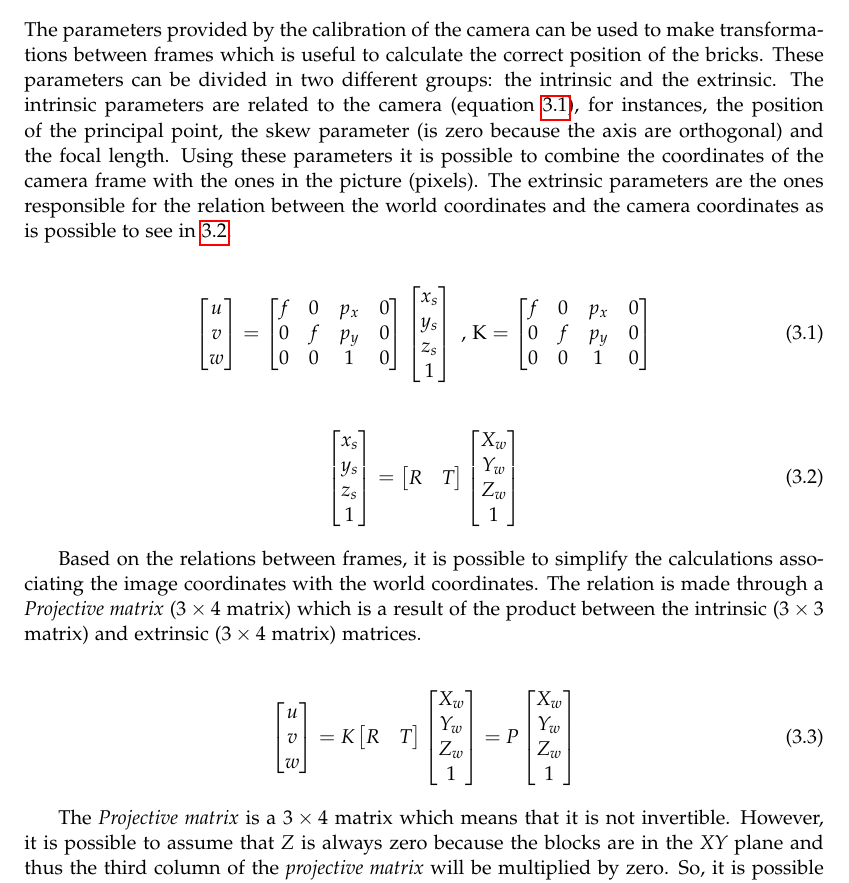
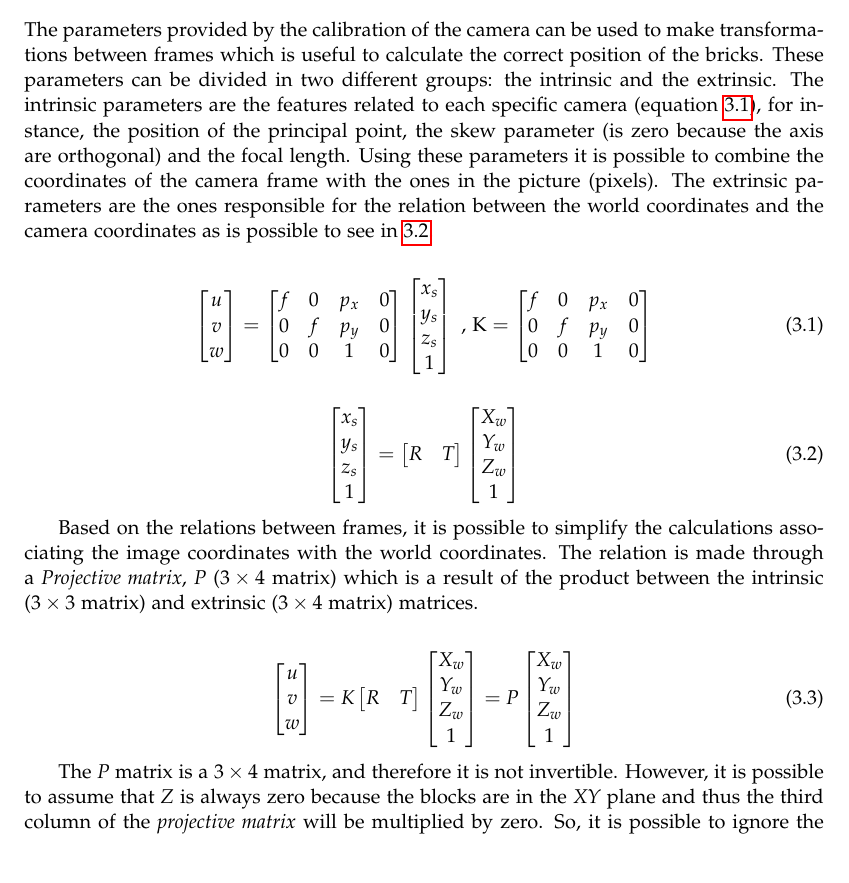
Before and after one commit to Robert-OP/Robot_Vision, a LaTeX thesis (doc/master.tex, which reads doc/sections/calibration.tex): part of page 14 of 29 before the commit and part of page 14 of 27 after it, cut so that both start at the same text. Compiled offline with pdfLaTeX.

Commit message:
intrinsic changes

```diff
--- a/doc/sections/calibration.tex
+++ b/doc/sections/calibration.tex
@@ -10,7 +10,7 @@ As mentioned above, the camera calibration was also used to undistort the backgr
 
 
 \section{Intrinsic and Extrinsic Parameters}
-The parameters provided by the calibration of the camera can be used to make transformations between frames which is useful to calculate the correct position of the bricks. These parameters can be divided in two different groups: the intrinsic and the extrinsic. The intrinsic parameters are related to the camera (equation \ref{intrinsic}), for instances, the position of the principal point, the skew parameter (is zero because the axis are orthogonal) and the focal length. Using these parameters it is possible to combine the coordinates of the camera frame with the ones in the picture (pixels). The extrinsic parameters are the ones responsible for the relation between the world coordinates and the camera coordinates as is possible to see in \ref{extrinsic}.
+The parameters provided by the calibration of the camera can be used to make transformations between frames which is useful to calculate the correct position of the bricks. These parameters can be divided in two different groups: the intrinsic and the extrinsic. The intrinsic parameters are the features related to each specific camera (equation \ref{intrinsic}), for instance, the position of the principal point, the skew parameter (is zero because the axis are orthogonal) and the focal length. Using these parameters it is possible to combine the coordinates of the camera frame with the ones in the picture (pixels). The extrinsic parameters are the ones responsible for the relation between the world coordinates and the camera coordinates as is possible to see in \ref{extrinsic}.
 
 \begin{align}
 \label{intrinsic}
@@ -60,7 +60,7 @@ The parameters provided by the calibration of the camera can be used to make tra
 \end{bmatrix}
 \end{align}
 
-Based on the relations between frames, it is possible to simplify the calculations associating the image coordinates with the world coordinates. The relation is made through a \textit{Projective matrix} ($3\times 4$ matrix) which is a result of the product between the intrinsic ($3\times 3$ matrix) and extrinsic ($3\times 4$ matrix) matrices.
+Based on the relations between frames, it is possible to simplify the calculations associating the image coordinates with the world coordinates. The relation is made through a \textit{Projective matrix}, \textit{P} ($3\times 4$ matrix) which is a result of the product between the intrinsic ($3\times 3$ matrix) and extrinsic ($3\times 4$ matrix) matrices.
 
 \begin{align}
 \begin{bmatrix}
@@ -89,7 +89,7 @@ Based on the relations between frames, it is possible to simplify the calculatio
 \end{bmatrix}
 \end{align}
 
-The \textit{Projective matrix} is a $3\times 4$ matrix which means that it is not invertible. However, it is possible to assume that \textit{Z} is always zero because the blocks are in the \textit{XY} plane and thus the third column of the \textit{projective matrix} will be multiplied by zero. So, it is possible to ignore the third column of the \textit{projective matrix} and the third row of the matrix with the world coordinates.
+The \textit{P} matrix is a $3\times 4$ matrix, and therefore it is not invertible. However, it is possible to assume that \textit{Z} is always zero because the blocks are in the \textit{XY} plane and thus the third column of the \textit{projective matrix} will be multiplied by zero. So, it is possible to ignore the third column of the \textit{P} matrix and the third row of the matrix with the world coordinates.
 
 \begin{align}
 \begin{bmatrix}
```
